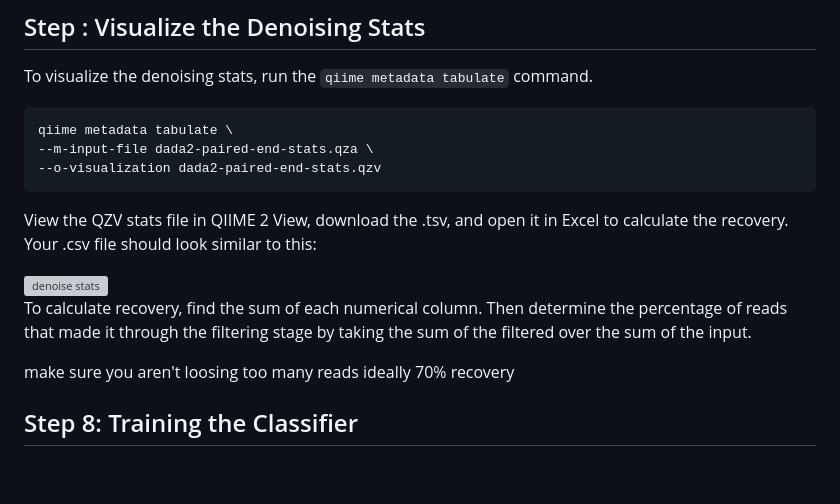
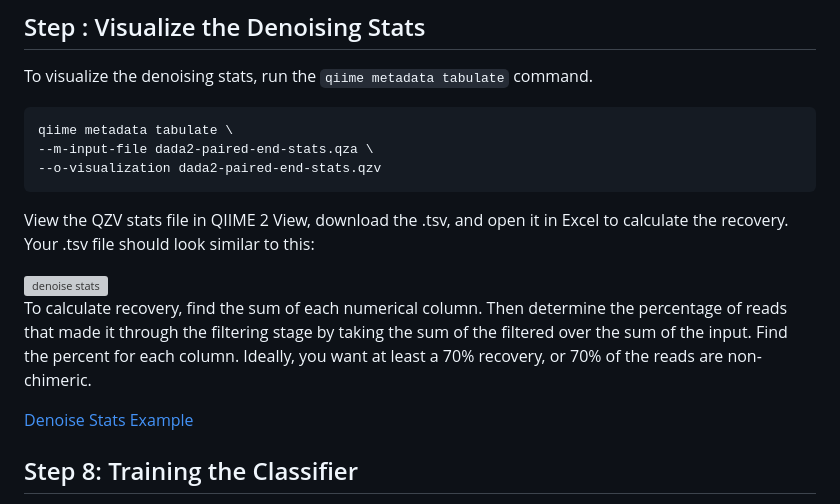
Before and after one commit to StephRut/MSI-QIIME2-Pipeline-Tutorial, a Markdown page: README.md, the part around the change. Drawn GitHub-style; blank space fills up the shorter version; grey boxes are pictures that could not be loaded.

````diff
--- a/README.md
+++ b/README.md
@@ -174,13 +174,13 @@ qiime metadata tabulate \
 ```
 
 View the QZV stats file in QIIME 2 View, download the .tsv, and open it in Excel to calculate the recovery.
-Your .csv file should look similar to this:
+Your .tsv file should look similar to this:
 
 <img width="325" alt="denoise stats" src="https://github.com/StephRut/MSI-QIIME2-Pipeline-Tutorial/assets/125623174/eb09e44c-f702-41a5-88ca-d707652512b2">
 
-To calculate recovery, find the sum of each numerical column. Then determine the percentage of reads that made it through the filtering stage by taking the sum of the filtered over the sum of the input.
+To calculate recovery, find the sum of each numerical column. Then determine the percentage of reads that made it through the filtering stage by taking the sum of the filtered over the sum of the input. Find the percent for each column. Ideally, you want at least a 70% recovery, or 70% of the reads are non-chimeric.
 
-make sure you aren't loosing too many reads ideally 70% recovery
+[Denoise Stats Example](url)
 
 ## Step 8: Training the Classifier
  1) Download the Classifier from either green genes or silva 16s or Unite ITS
````
